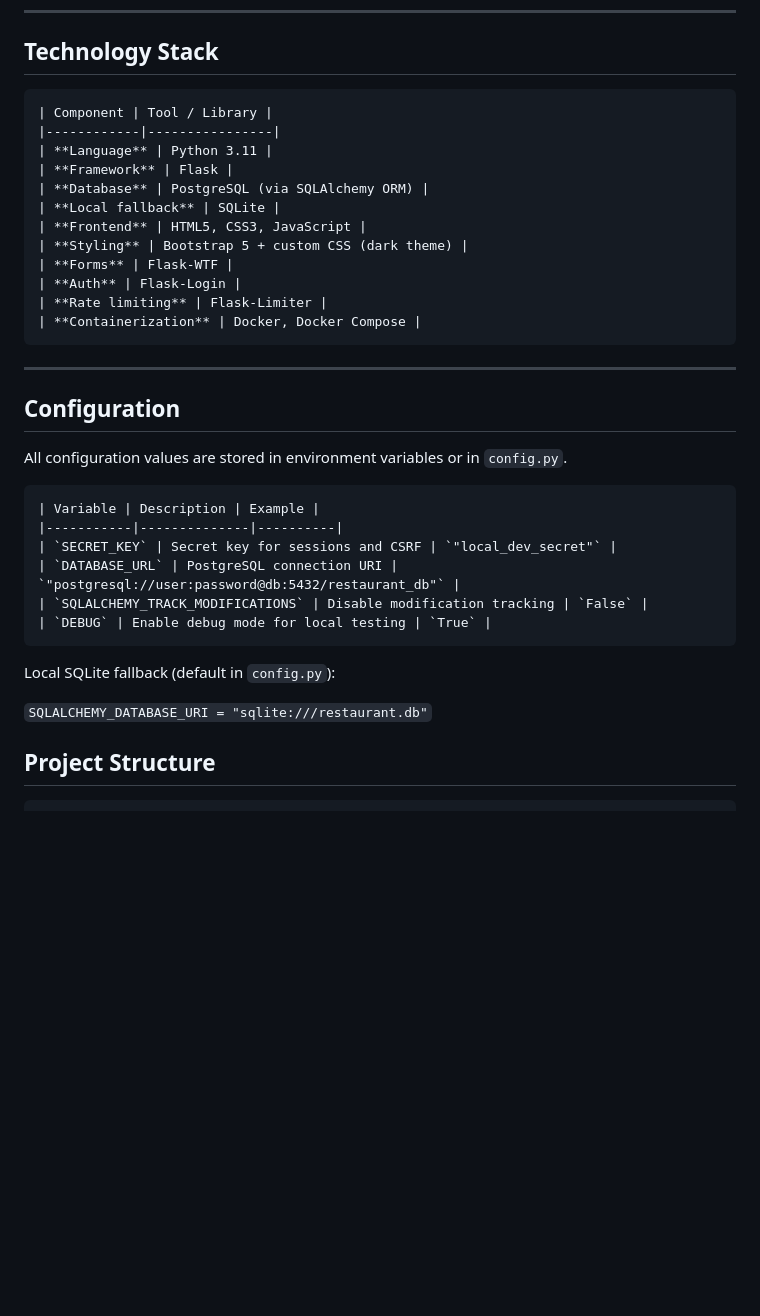
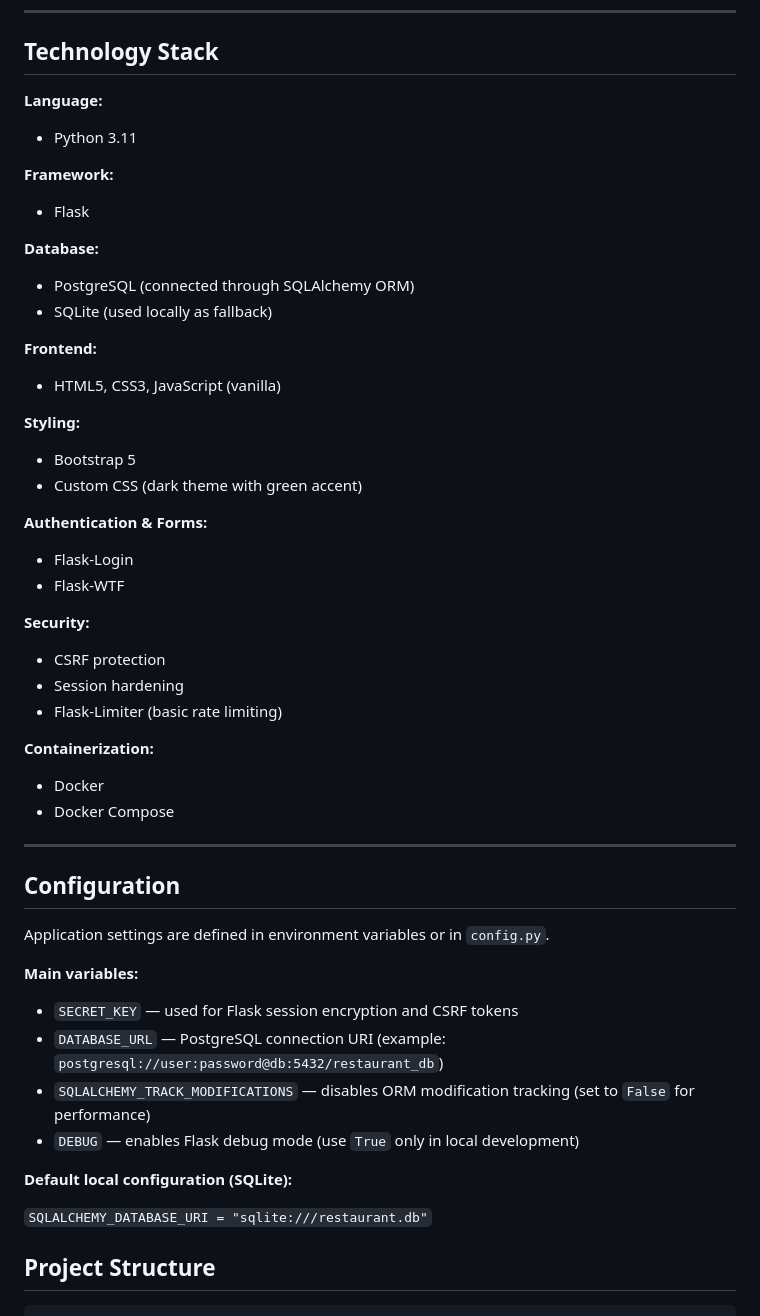
Before and after one commit to renvoxit/online-restaurant, a Markdown page: README.md, the part around the change. Drawn GitHub-style; blank space fills up the shorter version.

````diff
--- a/README.md
+++ b/README.md
@@ -25,40 +25,51 @@ Uses PostgreSQL through SQLAlchemy ORM and can run both locally and in Docker.
 
 ## Technology Stack
 
-```
-| Component | Tool / Library |
-|------------|----------------|
-| **Language** | Python 3.11 |
-| **Framework** | Flask |
-| **Database** | PostgreSQL (via SQLAlchemy ORM) |
-| **Local fallback** | SQLite |
-| **Frontend** | HTML5, CSS3, JavaScript |
-| **Styling** | Bootstrap 5 + custom CSS (dark theme) |
-| **Forms** | Flask-WTF |
-| **Auth** | Flask-Login |
-| **Rate limiting** | Flask-Limiter |
-| **Containerization** | Docker, Docker Compose |
-```
+**Language:**
+- Python 3.11
+
+**Framework:**
+- Flask
+
+**Database:**
+- PostgreSQL (connected through SQLAlchemy ORM)
+- SQLite (used locally as fallback)
+
+**Frontend:**
+- HTML5, CSS3, JavaScript (vanilla)
+
+**Styling:**
+- Bootstrap 5
+- Custom CSS (dark theme with green accent)
+
+**Authentication & Forms:**
+- Flask-Login
+- Flask-WTF
+
+**Security:**
+- CSRF protection
+- Session hardening
+- Flask-Limiter (basic rate limiting)
+
+**Containerization:**
+- Docker
+- Docker Compose
 
 ---
 
 ## Configuration
 
-All configuration values are stored in environment variables or in `config.py`.
+Application settings are defined in environment variables or in `config.py`.
 
-```
-| Variable | Description | Example |
-|-----------|--------------|----------|
-| `SECRET_KEY` | Secret key for sessions and CSRF | `"local_dev_secret"` |
-| `DATABASE_URL` | PostgreSQL connection URI | `"postgresql://user:password@db:5432/restaurant_db"` |
-| `SQLALCHEMY_TRACK_MODIFICATIONS` | Disable modification tracking | `False` |
-| `DEBUG` | Enable debug mode for local testing | `True` |
-```
+**Main variables:**
+- `SECRET_KEY` — used for Flask session encryption and CSRF tokens
+- `DATABASE_URL` — PostgreSQL connection URI (example: `postgresql://user:password@db:5432/restaurant_db`)
+- `SQLALCHEMY_TRACK_MODIFICATIONS` — disables ORM modification tracking (set to `False` for performance)
+- `DEBUG` — enables Flask debug mode (use `True` only in local development)
 
-Local SQLite fallback (default in `config.py`):
+**Default local configuration (SQLite):**
 
 `SQLALCHEMY_DATABASE_URI = "sqlite:///restaurant.db"`
-
 
 ## Project Structure
 
````
